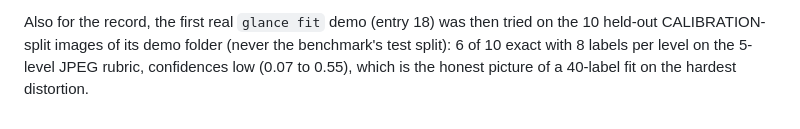
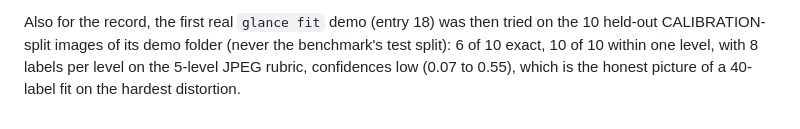
Before and after one commit to yoheinakajima/glance, a Markdown page: lab/NOTES.md, the part around the change. GitHub-like rendering.

```diff
--- a/lab/NOTES.md
+++ b/lab/NOTES.md
@@ -613,5 +613,5 @@ a NEW experiment is a reference-anchored question (the pristine image next to th
 multi-image requests already allow); it would be designed on calibration references only and scored once.
 
 Also for the record, the first real `glance fit` demo (entry 18) was then tried on the 10 held-out CALIBRATION-split
-images of its demo folder (never the benchmark's test split): 6 of 10 exact with 8 labels per level on the 5-level
+images of its demo folder (never the benchmark's test split): 6 of 10 exact, 10 of 10 within one level, with 8 labels per level on the 5-level
 JPEG rubric, confidences low (0.07 to 0.55), which is the honest picture of a 40-label fit on the hardest distortion.
```
Also changed, not shown: docs/README.md (+1 -0 lines), docs/TUTORIAL_FIT.md (added, +94 -0 lines).
